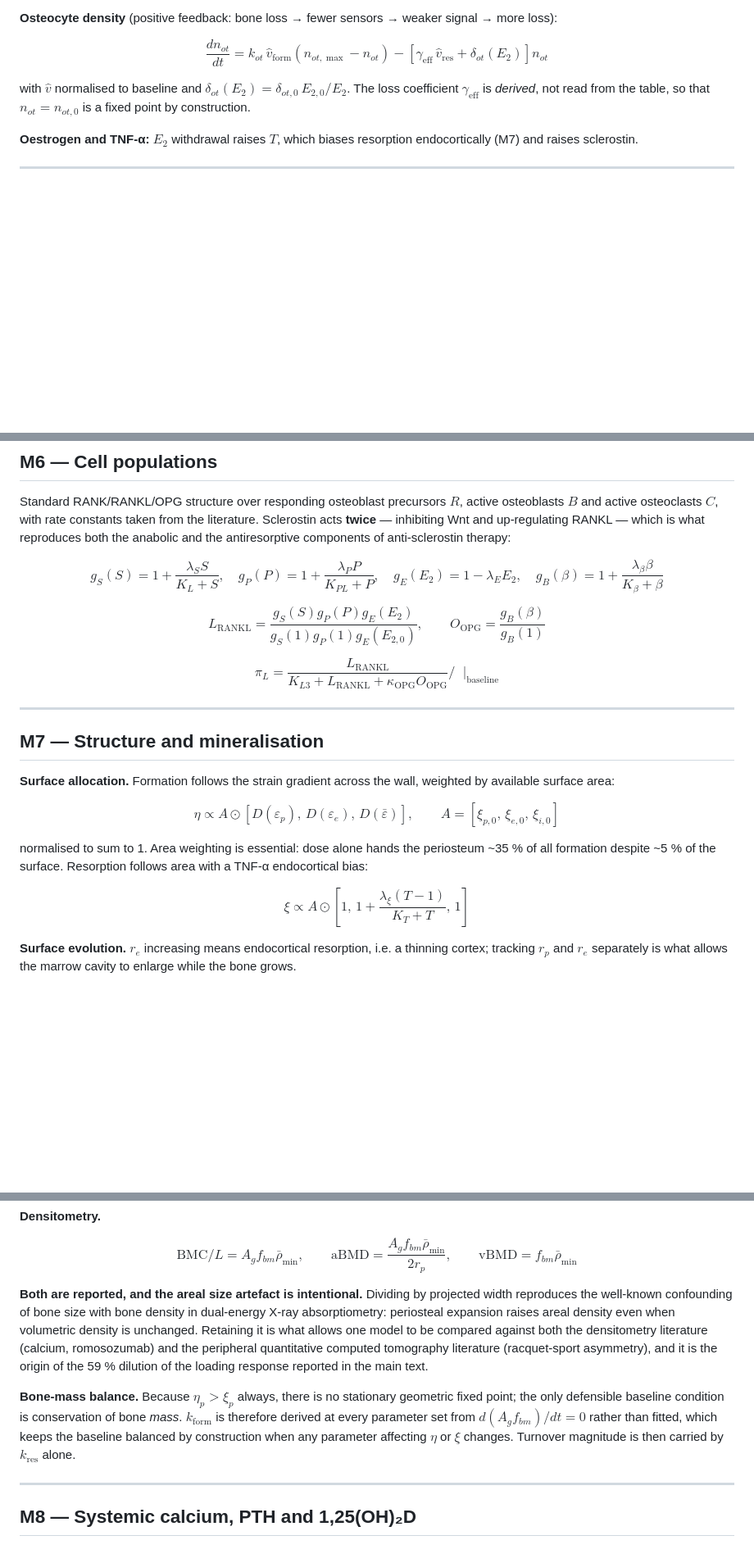
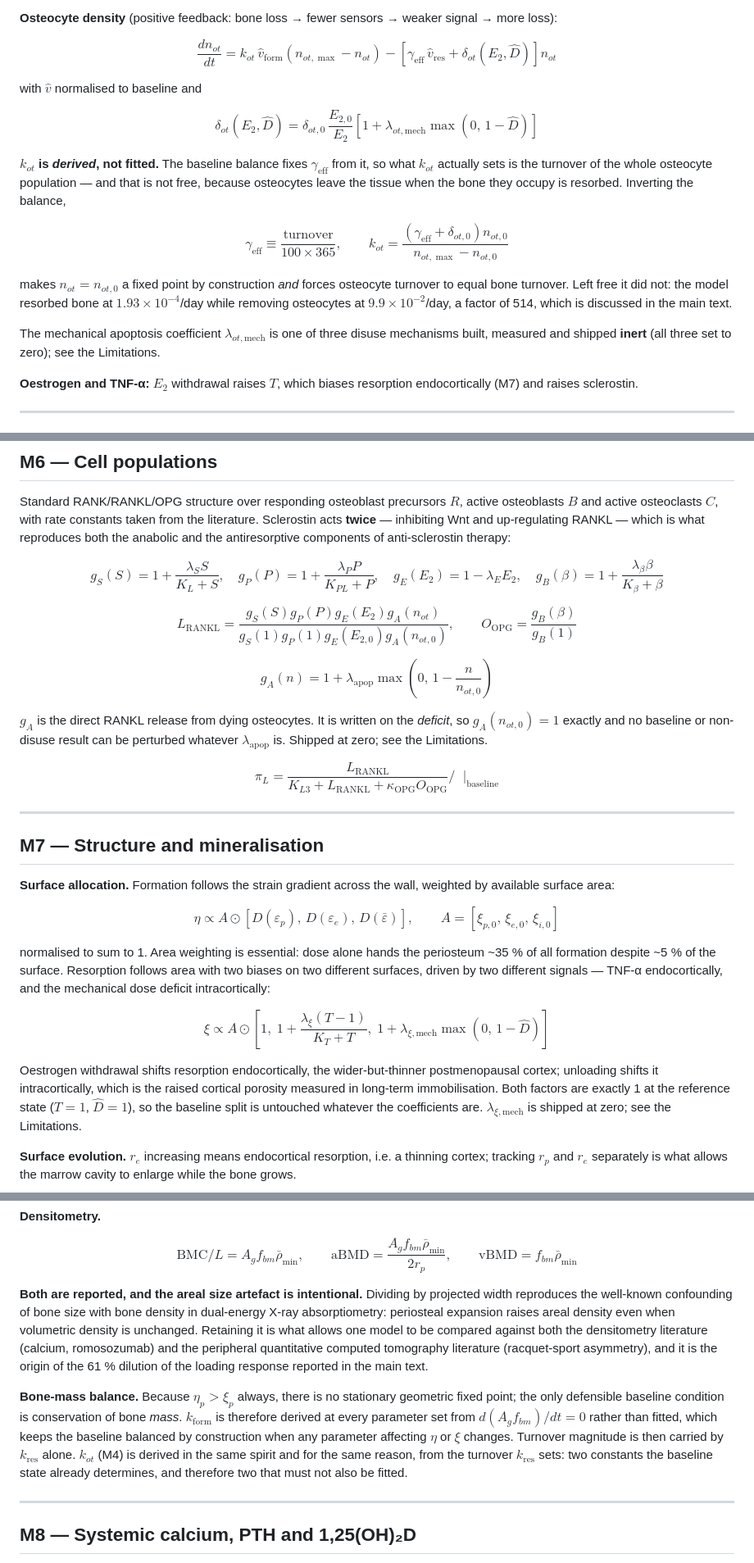
Before and after one commit to myhsieh1002/bone-mechanostat, a Markdown page: docs/model_equations.md, 3 parts joined by grey strips. Shown at 82% size. GitHub-like rendering; blank space fills up the shorter version.

```diff
--- a/docs/model_equations.md
+++ b/docs/model_equations.md
@@ -130,9 +130,20 @@ $A_{reb} = 0$ in any run that never sees the drug, so this term cannot perturb a
 
 **Osteocyte density** (positive feedback: bone loss → fewer sensors → weaker signal → more loss):
 
-$$\frac{dn_{ot}}{dt} = k_{ot}\, \hat{v}_{\mathrm{form}}\left(n_{ot,\max} - n_{ot}\right) - \left[\gamma_{\mathrm{eff}}\, \hat{v}_{\mathrm{res}} + \delta_{ot}(E_2)\right] n_{ot}$$
+$$\frac{dn_{ot}}{dt} = k_{ot}\, \hat{v}_{\mathrm{form}}\left(n_{ot,\max} - n_{ot}\right) - \left[\gamma_{\mathrm{eff}}\, \hat{v}_{\mathrm{res}} + \delta_{ot}(E_2, \hat D)\right] n_{ot}$$
 
-with $\hat v$ normalised to baseline and $\delta_{ot}(E_2) = \delta_{ot,0}\, E_{2,0}/E_2$. The loss coefficient $\gamma_{\mathrm{eff}}$ is *derived*, not read from the table, so that $n_{ot} = n_{ot,0}$ is a fixed point by construction.
+with $\hat v$ normalised to baseline and
+
+$$\delta_{ot}(E_2, \hat D) = \delta_{ot,0}\, \frac{E_{2,0}}{E_2}\left[1 + \lambda_{ot,\mathrm{mech}} \max\!\left(0,\, 1 - \hat D\right)\right]$$
+
+**$k_{ot}$ is *derived*, not fitted.** The baseline balance fixes $\gamma_{\mathrm{eff}}$ from it, so what $k_{ot}$ actually sets is the turnover of the whole osteocyte population — and that is not free, because osteocytes leave the tissue when the bone they occupy is resorbed. Inverting the balance,
+
+$$\gamma_{\mathrm{eff}} \equiv \frac{\text{turnover}}{100 \times 365}, \qquad
+k_{ot} = \frac{\left(\gamma_{\mathrm{eff}} + \delta_{ot,0}\right) n_{ot,0}}{n_{ot,\max} - n_{ot,0}}$$
+
+makes $n_{ot} = n_{ot,0}$ a fixed point by construction *and* forces osteocyte turnover to equal bone turnover. Left free it did not: the model resorbed bone at $1.93\times10^{-4}$/day while removing osteocytes at $9.9\times10^{-2}$/day, a factor of 514, which is discussed in the main text.
+
+The mechanical apoptosis coefficient $\lambda_{ot,\mathrm{mech}}$ is one of three disuse mechanisms built, measured and shipped **inert** (all three set to zero); see the Limitations.
 
 **Oestrogen and TNF-α:** $E_2$ withdrawal raises $T$, which biases resorption endocortically (M7) and raises sclerostin.
 
@@ -154,8 +165,12 @@ g_P(P) = 1 + \frac{\lambda_P P}{K_{PL} + P}, \quad
 g_E(E_2) = 1 - \lambda_E E_2, \quad
 g_B(\beta) = 1 + \frac{\lambda_\beta \beta}{K_\beta + \beta}$$
 
-$$L_{\mathrm{RANKL}} = \frac{g_S(S) g_P(P) g_E(E_2)}{g_S(1) g_P(1) g_E(E_{2,0})}, \qquad
+$$L_{\mathrm{RANKL}} = \frac{g_S(S) g_P(P) g_E(E_2) g_A(n_{ot})}{g_S(1) g_P(1) g_E(E_{2,0}) g_A(n_{ot,0})}, \qquad
 O_{\mathrm{OPG}} = \frac{g_B(\beta)}{g_B(1)}$$
+
+$$g_A(n) = 1 + \lambda_{\mathrm{apop}} \max\!\left(0,\, 1 - \frac{n}{n_{ot,0}}\right)$$
+
+$g_A$ is the direct RANKL release from dying osteocytes. It is written on the *deficit*, so $g_A(n_{ot,0}) = 1$ exactly and no baseline or non-disuse result can be perturbed whatever $\lambda_{\mathrm{apop}}$ is. Shipped at zero; see the Limitations.
 
 $$\pi_L = \frac{L_{\mathrm{RANKL}}}{K_{L3} + L_{\mathrm{RANKL}} + \kappa_{\mathrm{OPG}} O_{\mathrm{OPG}}} \Big/ \left.\phantom{x}\right|_{\text{baseline}}$$
 
@@ -168,9 +183,11 @@ $$\pi_L = \frac{L_{\mathrm{RANKL}}}{K_{L3} + L_{\mathrm{RANKL}} + \kappa_{\mathr
 $$\eta \propto A \odot \left[D(\varepsilon_p),\, D(\varepsilon_e),\, D(\bar\varepsilon)\right], \qquad
 A = \left[\xi_{p,0},\, \xi_{e,0},\, \xi_{i,0}\right]$$
 
-normalised to sum to 1. Area weighting is essential: dose alone hands the periosteum ~35 % of all formation despite ~5 % of the surface. Resorption follows area with a TNF-α endocortical bias:
+normalised to sum to 1. Area weighting is essential: dose alone hands the periosteum ~35 % of all formation despite ~5 % of the surface. Resorption follows area with two biases on two different surfaces, driven by two different signals — TNF-α endocortically, and the mechanical dose deficit intracortically:
 
-$$\xi \propto A \odot \left[1,\, 1 + \frac{\lambda_\xi (T-1)}{K_T + T},\, 1\right]$$
+$$\xi \propto A \odot \left[1,\; 1 + \frac{\lambda_\xi (T-1)}{K_T + T},\; 1 + \lambda_{\xi,\mathrm{mech}} \max\!\left(0,\, 1 - \hat D\right)\right]$$
+
+Oestrogen withdrawal shifts resorption endocortically, the wider-but-thinner postmenopausal cortex; unloading shifts it intracortically, which is the raised cortical porosity measured in long-term immobilisation. Both factors are exactly 1 at the reference state ($T = 1$, $\hat D = 1$), so the baseline split is untouched whatever the coefficients are. $\lambda_{\xi,\mathrm{mech}}$ is shipped at zero; see the Limitations.
 
 **Surface evolution.** $r_e$ increasing means endocortical resorption, i.e. a thinning cortex; tracking $r_p$ and $r_e$ separately is what allows the marrow cavity to enlarge while the bone grows.
 
@@ -200,9 +217,9 @@ $$\mathrm{BMC}/L = A_g f_{bm} \bar\rho_{\min}, \qquad
 \mathrm{aBMD} = \frac{A_g f_{bm} \bar\rho_{\min}}{2 r_p}, \qquad
 \mathrm{vBMD} = f_{bm} \bar\rho_{\min}$$
 
-**Both are reported, and the areal size artefact is intentional.** Dividing by projected width reproduces the well-known confounding of bone size with bone density in dual-energy X-ray absorptiometry: periosteal expansion raises areal density even when volumetric density is unchanged. Retaining it is what allows one model to be compared against both the densitometry literature (calcium, romosozumab) and the peripheral quantitative computed tomography literature (racquet-sport asymmetry), and it is the origin of the 59 % dilution of the loading response reported in the main text.
+**Both are reported, and the areal size artefact is intentional.** Dividing by projected width reproduces the well-known confounding of bone size with bone density in dual-energy X-ray absorptiometry: periosteal expansion raises areal density even when volumetric density is unchanged. Retaining it is what allows one model to be compared against both the densitometry literature (calcium, romosozumab) and the peripheral quantitative computed tomography literature (racquet-sport asymmetry), and it is the origin of the 61 % dilution of the loading response reported in the main text.
 
-**Bone-mass balance.** Because $\eta_p > \xi_p$ always, there is no stationary geometric fixed point; the only defensible baseline condition is conservation of bone *mass*. $k_{\mathrm{form}}$ is therefore derived at every parameter set from $d(A_g f_{bm})/dt = 0$ rather than fitted, which keeps the baseline balanced by construction when any parameter affecting $\eta$ or $\xi$ changes. Turnover magnitude is then carried by $k_{\mathrm{res}}$ alone.
+**Bone-mass balance.** Because $\eta_p > \xi_p$ always, there is no stationary geometric fixed point; the only defensible baseline condition is conservation of bone *mass*. $k_{\mathrm{form}}$ is therefore derived at every parameter set from $d(A_g f_{bm})/dt = 0$ rather than fitted, which keeps the baseline balanced by construction when any parameter affecting $\eta$ or $\xi$ changes. Turnover magnitude is then carried by $k_{\mathrm{res}}$ alone. $k_{ot}$ (M4) is derived in the same spirit and for the same reason, from the turnover $k_{\mathrm{res}}$ sets: two constants the baseline state already determines, and therefore two that must not also be fitted.
 
 ---
 
```
Also changed, not shown: HANDOFF.md (+18 -11 lines).
